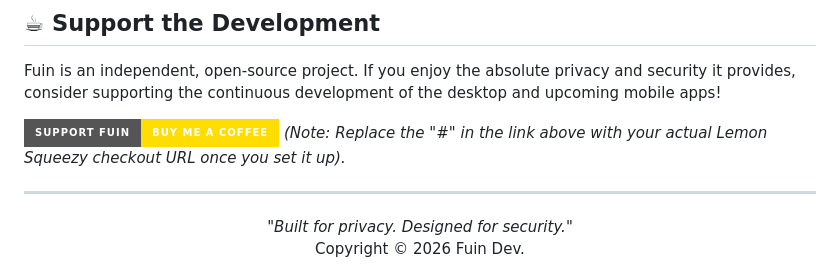
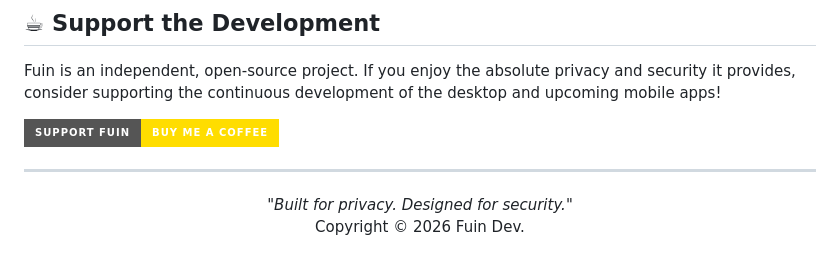
Before and after one commit to Sombooo/Fuin, a Markdown page: README.md, the part around the change. GitHub-like rendering; badges without logos.

Commit message:
Docs: Add Lemon Squeezy donation link

```diff
--- a/README.md
+++ b/README.md
@@ -67,8 +67,8 @@ Expect the mobile version to drop by the **end of August 2026**, bringing the ex
 
 Fuin is an independent, open-source project. If you enjoy the absolute privacy and security it provides, consider supporting the continuous development of the desktop and upcoming mobile apps!
 
-[![Support via Lemon Squeezy](https://img.shields.io/badge/Support_Fuin-Buy_Me_A_Coffee-FFDD00?style=for-the-badge&logo=buy-me-a-coffee&logoColor=black)](#)
-*(Note: Replace the "#" in the link above with your actual Lemon Squeezy checkout URL once you set it up).*
+[![Support via Lemon Squeezy](https://img.shields.io/badge/Support_Fuin-Buy_Me_A_Coffee-FFDD00?style=for-the-badge&logo=buy-me-a-coffee&logoColor=black)](https://fuindev.lemonsqueezy.com/checkout/buy/c898c753-098b-4c0b-a721-77332db06bdc)
+
 
 ---
 <div align="center">
```
